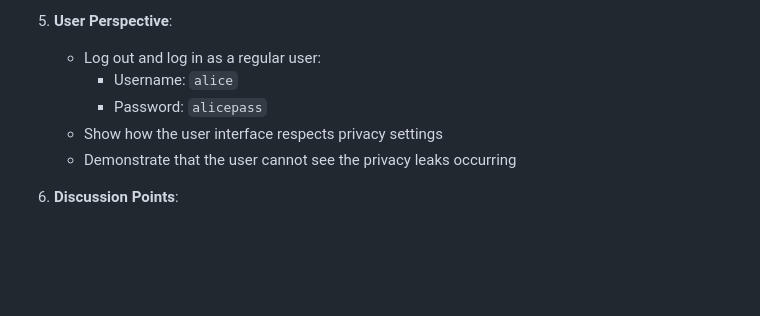
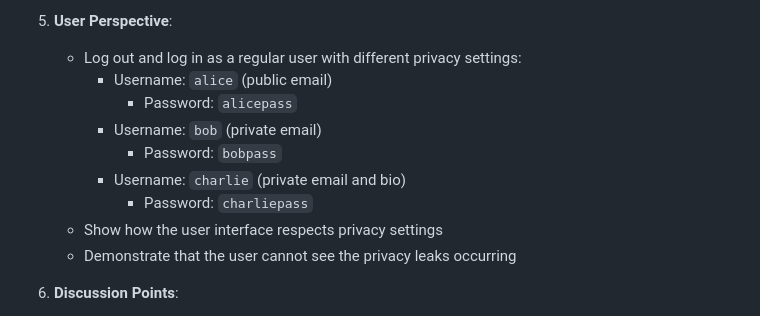
Before and after one commit to jacks4ever/PrivacyAwareDemo, a Markdown page: README.md, the part around the change. Drawn GitHub-style; blank space fills up the shorter version.

Commit message:
Update README with correct user credentials

```diff
--- a/README.md
+++ b/README.md
@@ -91,9 +91,13 @@ Follow these steps to conduct an effective privacy demonstration:
    - Explain how the application flags unauthorized data access
 
 5. **User Perspective**:
-   - Log out and log in as a regular user:
-     - Username: `alice`
-     - Password: `alicepass`
+   - Log out and log in as a regular user with different privacy settings:
+     - Username: `alice` (public email)
+       - Password: `alicepass`
+     - Username: `bob` (private email)
+       - Password: `bobpass`
+     - Username: `charlie` (private email and bio)
+       - Password: `charliepass`
    - Show how the user interface respects privacy settings
    - Demonstrate that the user cannot see the privacy leaks occurring
 
```
